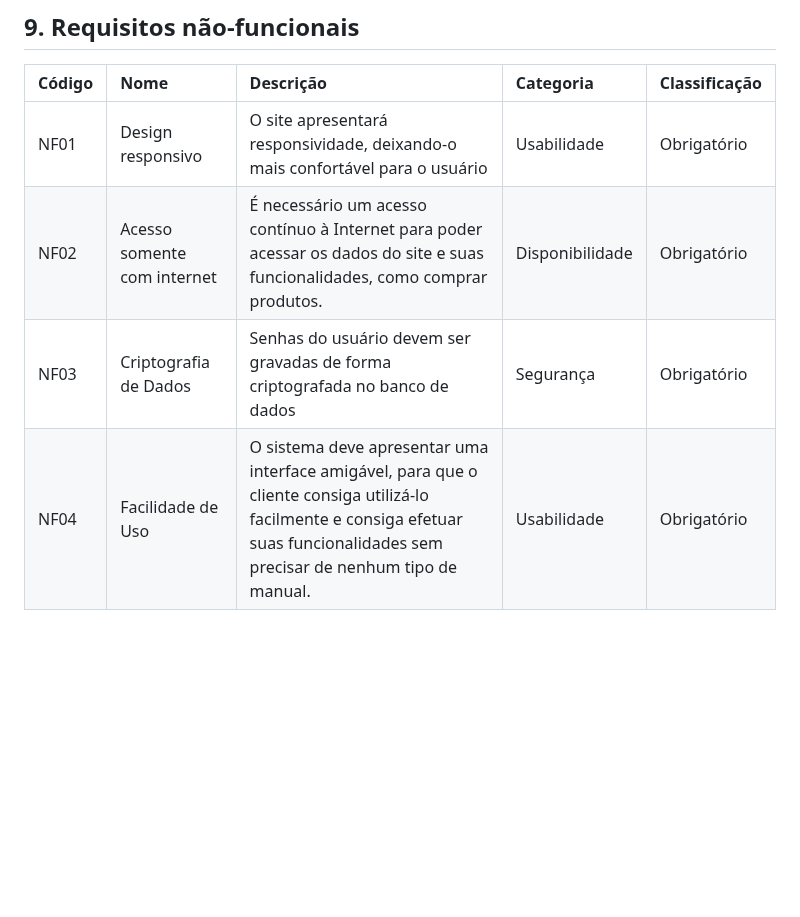
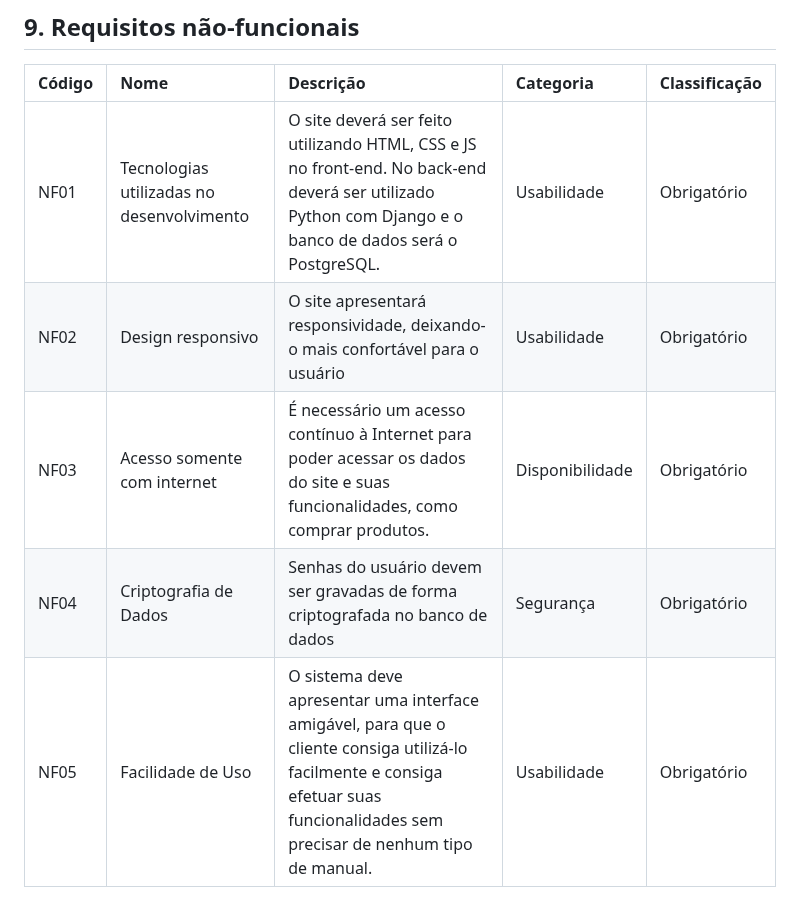
Before and after one commit to PI-InfoWeb-CNAT/2024-suplementos, a Markdown page: docs/README.md, the part around the change. Rendered like a GitHub page; blank space fills up the shorter version.

```diff
--- a/docs/README.md
+++ b/docs/README.md
@@ -67,7 +67,8 @@ Esse projeto consiste em um site voltado para vendas de produtos que pretende fu
 ## 9.	Requisitos não-funcionais
 | Código | Nome | Descrição | Categoria | Classificação |
 |:---  |:--- |:--- |:--- |:--- |
-| NF01	| Design responsivo	| O site apresentará responsividade, deixando-o mais confortável para o usuário | Usabilidade	| Obrigatório
-| NF02	| Acesso somente com internet	| É necessário um acesso contínuo à Internet para poder acessar os dados do site e suas funcionalidades, como comprar produtos.	| Disponibilidade	| Obrigatório
-| NF03	| Criptografia de Dados	| Senhas do usuário devem ser gravadas de forma criptografada no banco de dados	| Segurança	| Obrigatório
-| NF04	| Facilidade de Uso	| O sistema deve apresentar uma interface amigável, para que o cliente consiga utilizá-lo facilmente e consiga efetuar suas funcionalidades sem precisar de nenhum tipo de manual.	| Usabilidade	| Obrigatório
+| NF01	| Tecnologias utilizadas no desenvolvimento 	| O site deverá ser feito utilizando HTML, CSS e JS no front-end. No back-end deverá ser utilizado Python com Django e o banco de dados será o PostgreSQL. | Usabilidade	| Obrigatório
+| NF02	| Design responsivo	| O site apresentará responsividade, deixando-o mais confortável para o usuário | Usabilidade	| Obrigatório
+| NF03	| Acesso somente com internet	| É necessário um acesso contínuo à Internet para poder acessar os dados do site e suas funcionalidades, como comprar produtos.	| Disponibilidade	| Obrigatório
+| NF04	| Criptografia de Dados	| Senhas do usuário devem ser gravadas de forma criptografada no banco de dados	| Segurança	| Obrigatório
+| NF05	| Facilidade de Uso	| O sistema deve apresentar uma interface amigável, para que o cliente consiga utilizá-lo facilmente e consiga efetuar suas funcionalidades sem precisar de nenhum tipo de manual.	| Usabilidade	| Obrigatório
```
